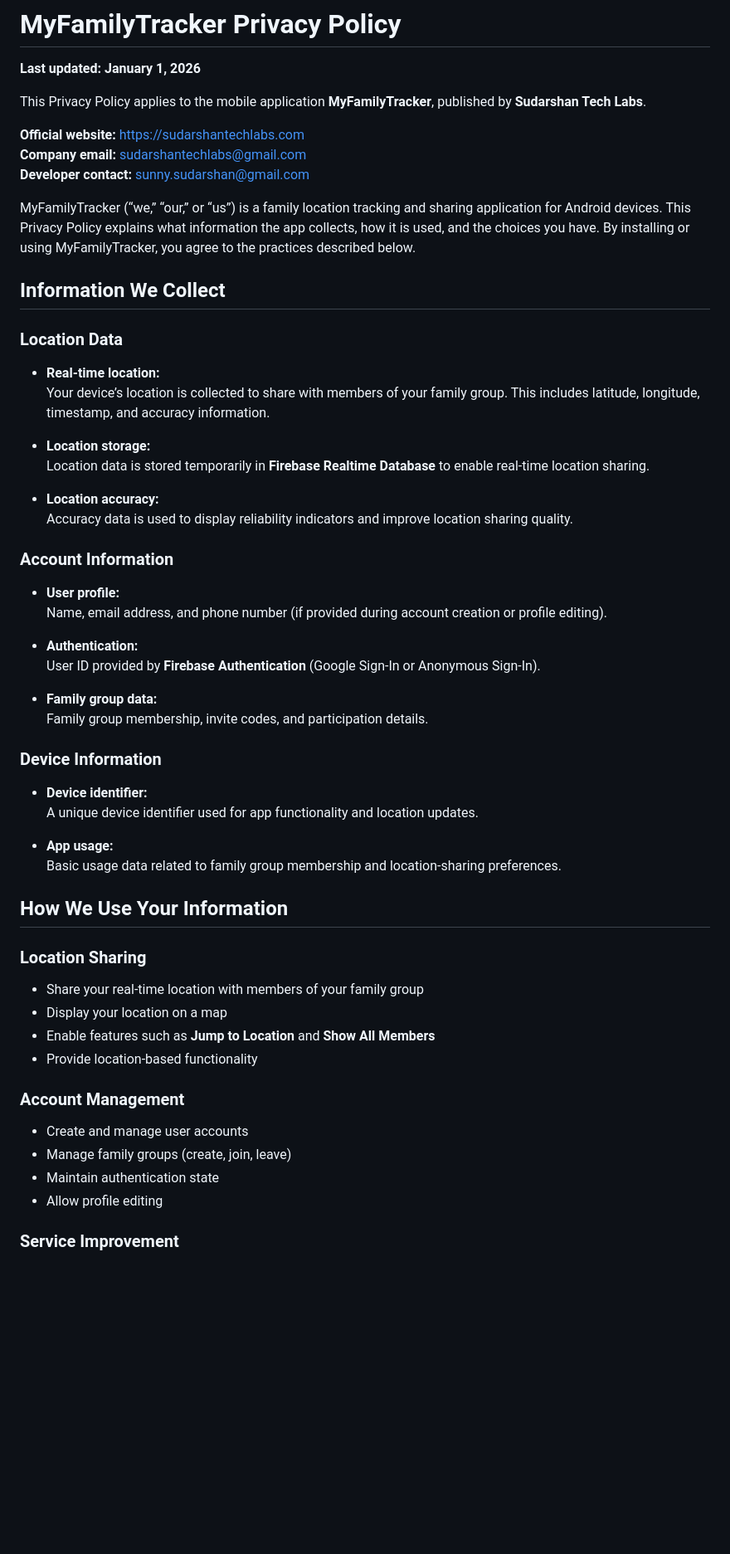
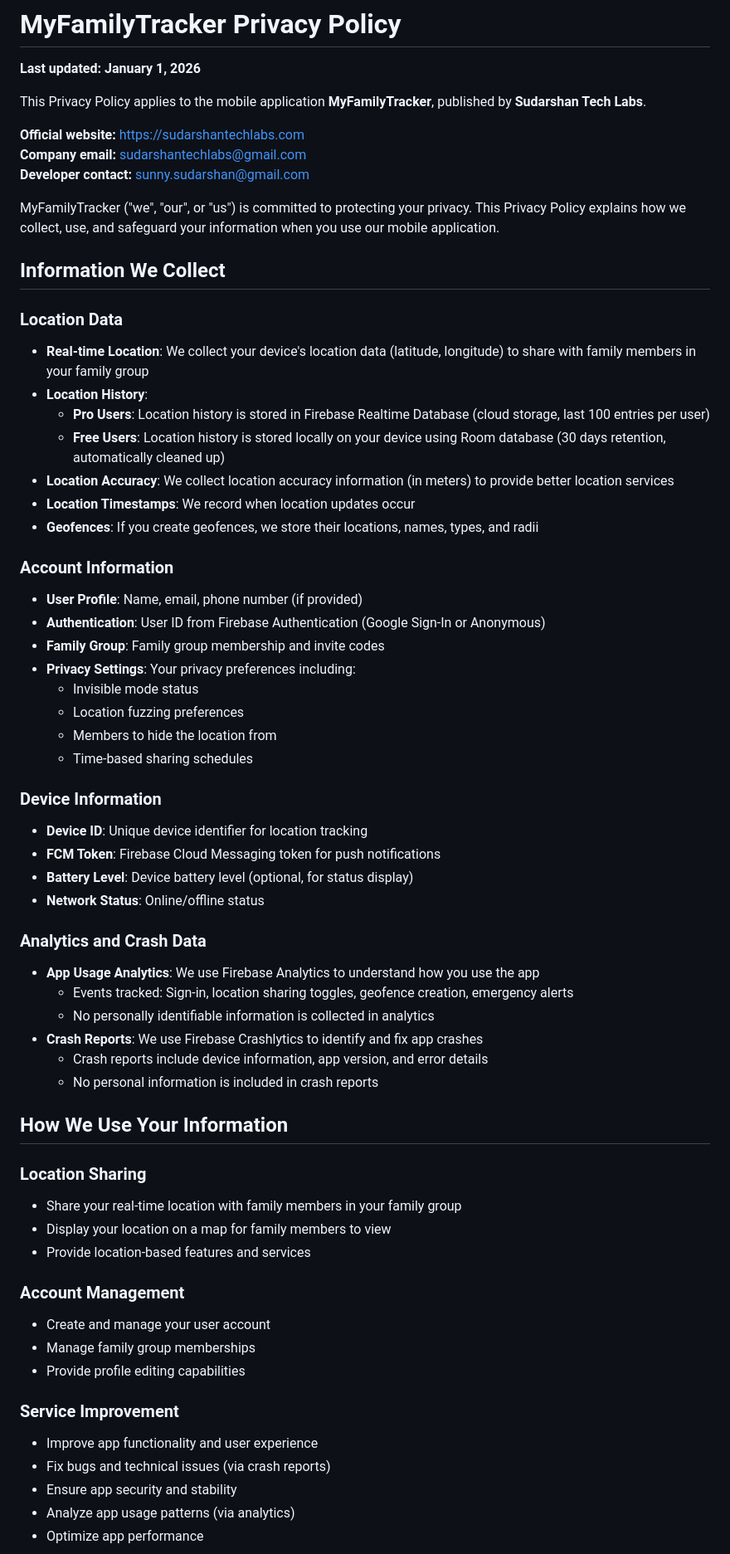
Before and after one commit to SUDARSHANCHAUDHARI/myfamilytracker-privacy-policy, a Markdown page: README.md, the part around one of its changes. Shown at 83% size. GitHub-like rendering; blank space fills up the shorter version.

```diff
--- a/README.md
+++ b/README.md
@@ -8,55 +8,59 @@ This Privacy Policy applies to the mobile application **MyFamilyTracker**, publi
 **Company email:** sudarshantechlabs@gmail.com
 **Developer contact:** sunny.sudarshan@gmail.com
 
-MyFamilyTracker (“we,” “our,” or “us”) is a family location tracking and sharing application for Android devices. This Privacy Policy explains what information the app collects, how it is used, and the choices you have. By installing or using MyFamilyTracker, you agree to the practices described below.
+MyFamilyTracker ("we", "our", or "us") is committed to protecting your privacy. This Privacy Policy explains how we collect, use, and safeguard your information when you use our mobile application.
 
 ## Information We Collect
 
 ### Location Data
-
-- **Real-time location:**
-  Your device’s location is collected to share with members of your family group. This includes latitude, longitude, timestamp, and accuracy information.
-
-- **Location storage:**
-  Location data is stored temporarily in **Firebase Realtime Database** to enable real-time location sharing.
-
-- **Location accuracy:**
-  Accuracy data is used to display reliability indicators and improve location sharing quality.
+- **Real-time Location**: We collect your device's location data (latitude, longitude) to share with family members in your family group
+- **Location History**:
+  - **Pro Users**: Location history is stored in Firebase Realtime Database (cloud storage, last 100 entries per user)
+  - **Free Users**: Location history is stored locally on your device using Room database (30 days retention, automatically cleaned up)
+- **Location Accuracy**: We collect location accuracy information (in meters) to provide better location services
+- **Location Timestamps**: We record when location updates occur
+- **Geofences**: If you create geofences, we store their locations, names, types, and radii
 
 ### Account Information
-
-- **User profile:**
-  Name, email address, and phone number (if provided during account creation or profile editing).
-
-- **Authentication:**
-  User ID provided by **Firebase Authentication** (Google Sign-In or Anonymous Sign-In).
-
-- **Family group data:**
-  Family group membership, invite codes, and participation details.
+- **User Profile**: Name, email, phone number (if provided)
+- **Authentication**: User ID from Firebase Authentication (Google Sign-In or Anonymous)
+- **Family Group**: Family group membership and invite codes
+- **Privacy Settings**: Your privacy preferences including:
+  - Invisible mode status
+  - Location fuzzing preferences
+  - Members to hide the location from
+  - Time-based sharing schedules
 
 ### Device Information
+- **Device ID**: Unique device identifier for location tracking
+- **FCM Token**: Firebase Cloud Messaging token for push notifications
+- **Battery Level**: Device battery level (optional, for status display)
+- **Network Status**: Online/offline status
 
-- **Device identifier:**
-  A unique device identifier used for app functionality and location updates.
-
-- **App usage:**
-  Basic usage data related to family group membership and location-sharing preferences.
+### Analytics and Crash Data
+- **App Usage Analytics**: We use Firebase Analytics to understand how you use the app
+  - Events tracked: Sign-in, location sharing toggles, geofence creation, emergency alerts
+  - No personally identifiable information is collected in analytics
+- **Crash Reports**: We use Firebase Crashlytics to identify and fix app crashes
+  - Crash reports include device information, app version, and error details
+  - No personal information is included in crash reports
 
 ## How We Use Your Information
 
 ### Location Sharing
-
-- Share your real-time location with members of your family group
-- Display your location on a map
-- Enable features such as **Jump to Location** and **Show All Members**
-- Provide location-based functionality
+- Share your real-time location with family members in your family group
+- Display your location on a map for family members to view
+- Provide location-based features and services
 
 ### Account Management
-
-- Create and manage user accounts
-- Manage family groups (create, join, leave)
-- Maintain authentication state
-- Allow profile editing
+- Create and manage your user account
+- Manage family group memberships
+- Provide profile editing capabilities
 
 ### Service Improvement
+- Improve app functionality and user experience
+- Fix bugs and technical issues (via crash reports)
+- Ensure app security and stability
+- Analyze app usage patterns (via analytics)
+- Optimize app performance
 
```
Also changed, not shown: other parts of README.md (+164 -120 lines).
